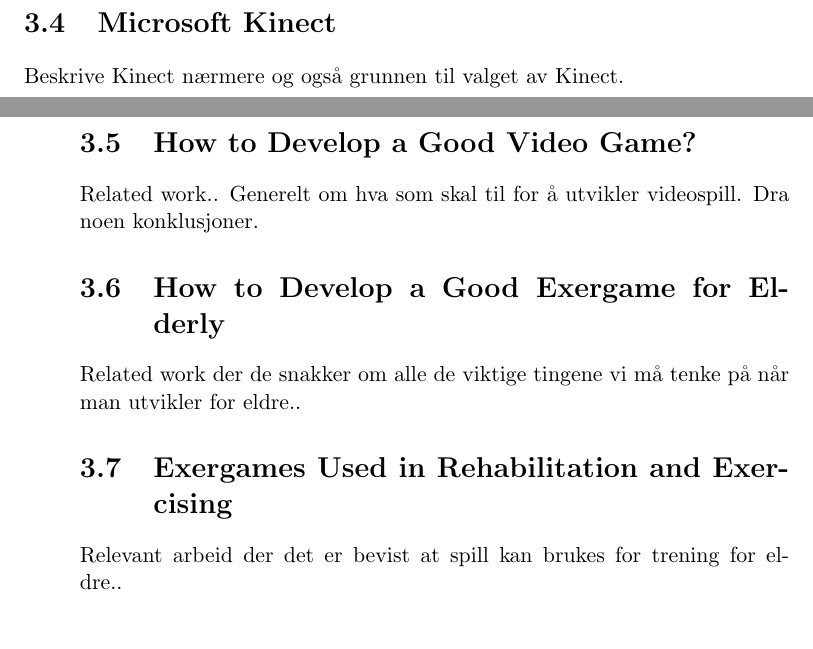
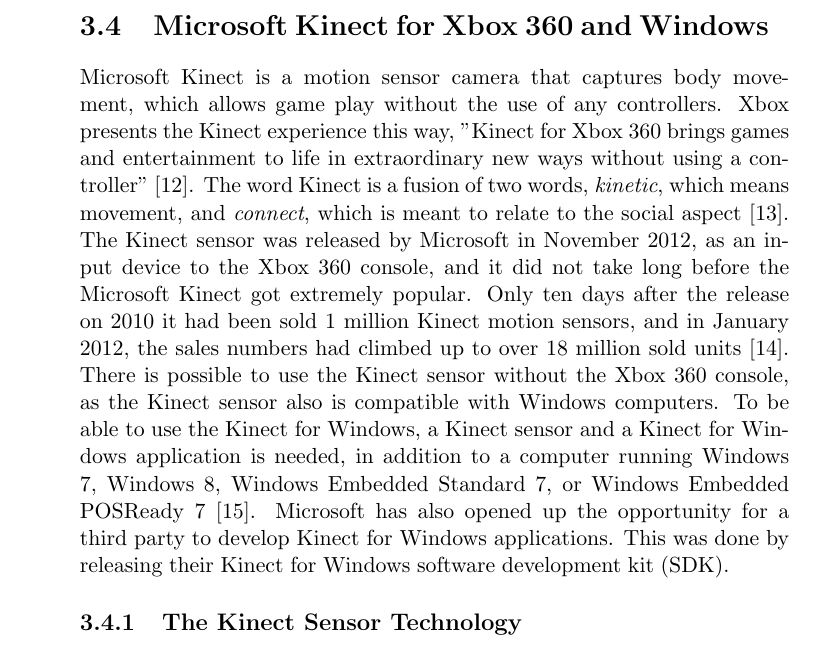
Before and after one commit to mathilwa/Master2013, a LaTeX thesis (report.tex, which reads background.tex, bibl.bib): two parts of pages 25 and 26 of 95 before the commit and part of page 26 of 96 after it, the two joined at a grey line, cut at the place of the change. Compiled offline with pdfLaTeX.

Commit message:
Wrote first part of kinect

```diff
--- a/background.tex
+++ b/background.tex
@@ -23,11 +23,7 @@
 
 Exergames uses technology like remote hand held controllers and motion sensors which capture body movement. Users are therefore required to get up and move their body to be able to play the game. There exist several consoles that support this technology, where Nintendo Wii, Playstation Move, Dance Dance Revolution and Xbox Kinect are some of them. The existing consoles uses different type of devices to capture body movement, like hand held controllers, different boards and pads with embedded sensors, and video cameras with motion sensors. In this assignment we will focus on the Kinect sensor technology.
 
-\section{Microsoft Kinect}
-Beskrive Kinect nærmere og også grunnen til valget av Kinect.
-\section{How to Develop a Good Video Game?}
-Related work.. Generelt om hva som skal til for å utvikler videospill. Dra noen konklusjoner.
-\section{How to Develop a Good Exergame for Elderly}
-Related work der de snakker om alle de viktige tingene vi må tenke på når man utvikler for eldre..
-\section{Exergames Used in Rehabilitation and Exercising}
-Relevant arbeid der det er bevist at spill kan brukes for trening for eldre..
+\section{Microsoft Kinect for Xbox 360 and Windows}
+Microsoft Kinect is a motion sensor camera that captures body movement, which allows game play without the use of any controllers.  Xbox presents the Kinect experience this way, "Kinect for Xbox 360 brings games and entertainment to life in extraordinary new ways without using a controller" \cite{kinectxboxdef}. The word Kinect is a fusion of two words, \emph{kinetic}, which means movement, and \emph{connect}, which is meant to relate to the social aspect \cite{howstuffworksKinect}. The Kinect sensor was released by Microsoft in November 2012, as an input device to the Xbox 360 console, and it did not take long before the Microsoft Kinect got extremely popular. Only ten days after the release on 2010 it had been sold 1 million Kinect motion sensors, and in January 2012, the sales numbers had climbed up to over 18 million sold units \cite{kinectsales}. There is possible to use the Kinect sensor without the Xbox 360 console, as the Kinect sensor also is compatible with Windows computers. To be able to use the Kinect for Windows, a Kinect sensor and a Kinect for Windows application is needed, in addition to a computer running Windows 7, Windows 8, Windows Embedded Standard 7, or Windows Embedded POSReady 7 \cite{kinectforwindows}. Microsoft has also opened up the opportunity for a third party to develop Kinect for Windows applications. This was done by releasing their Kinect for Windows software development kit (SDK).
+
+\subsection{The Kinect Sensor Technology}
--- a/bibl.bib
+++ b/bibl.bib
@@ -270,0 +277,3 @@
+@misc{kinectforwindows,
+title="Kinect for Windows",
+author="Microsoft",
```
Also changed, not shown: background.tex (4 more changed lines), bibl.bib (21 more changed lines).
